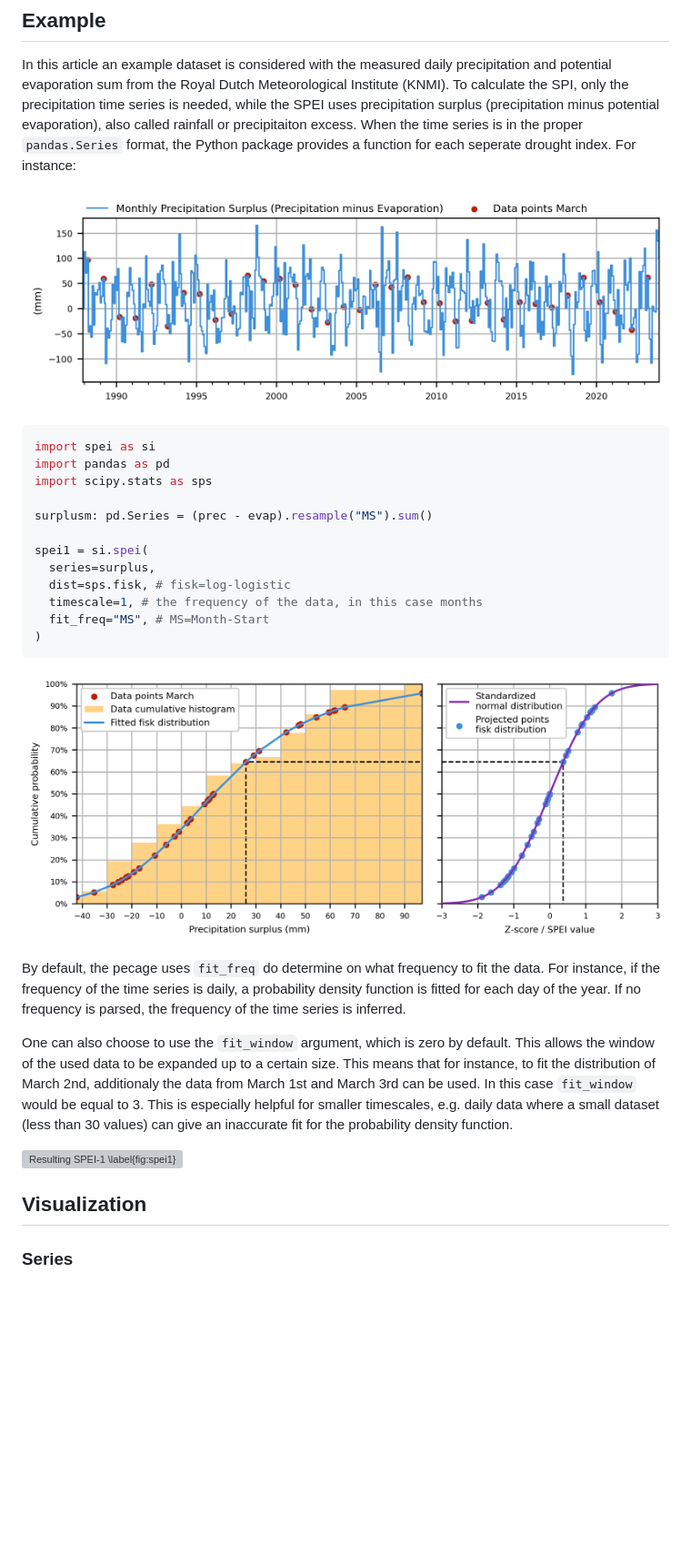
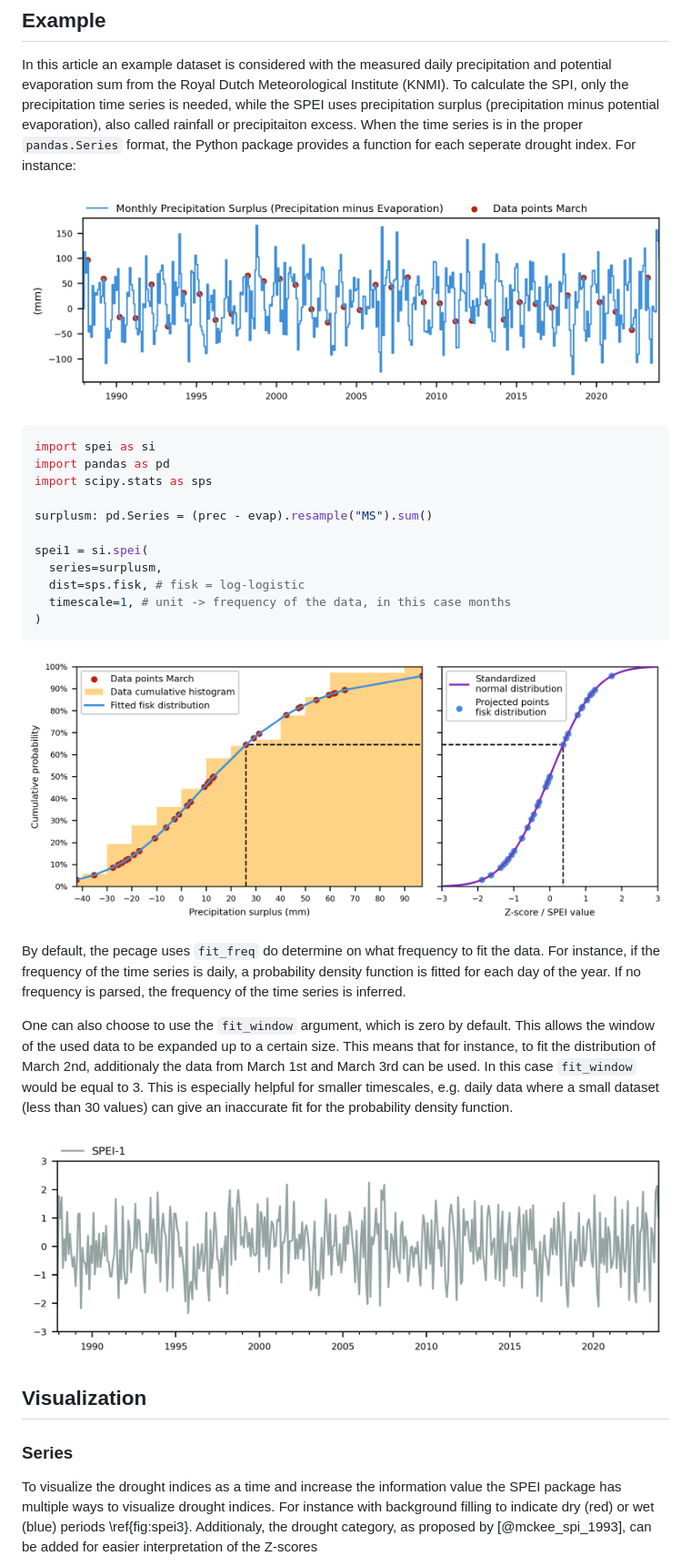
Before and after one commit to martinvonk/SPEI, a Markdown page: paper/paper.md, the part around one of its changes. Shown at 91% size. Rendered like a GitHub page; pictures changed too: paper/figures/monthly_precipitation_surplus.png, paper/figures/spei_heatmap.png (added), paper/figures/surplus_fit_cdf.png; blank space fills up the shorter version; grey boxes are pictures that could not be loaded.

````diff
--- a/paper/paper.md
+++ b/paper/paper.md
@@ -50,10 +50,9 @@ import scipy.stats as sps
 surplusm: pd.Series = (prec - evap).resample("MS").sum()
 
 spei1 = si.spei(
-  series=surplus,
-  dist=sps.fisk, # fisk=log-logistic
-  timescale=1, # the frequency of the data, in this case months
-  fit_freq="MS", # MS=Month-Start
+  series=surplusm,
+  dist=sps.fisk, # fisk = log-logistic
+  timescale=1, # unit -> frequency of the data, in this case months
 )
 ```
 
@@ -63,9 +62,10 @@ By default, the pecage uses `fit_freq` do determine on what frequency to fit the
 
 One can also choose to use the `fit_window` argument, which is zero by default. This allows the window of the used data to be expanded up to a certain size. This means that for instance, to fit the distribution of March 2nd, additionaly the data from March 1st and March 3rd can be used. In this case `fit_window` would be equal to 3. This is especially helpful for smaller timescales, e.g. daily data where a small dataset (less than 30 values) can give an inaccurate fit for the probability density function.
 
-![Resulting SPEI-1 \label{fig:spei1}](figures/surplus_spei1.png)
+![Resulting SPEI-1 \label{fig:spei1}](figures/spei1.png)
 
 ## Visualization
 
 ### Series
+To visualize the drought indices as a time and increase the information value the SPEI package has multiple ways to visualize drought indices. For instance with background filling to indicate dry (red) or wet (blue) periods \ref{fig:spei3}. Additionaly, the drought category, as proposed by [@mckee_spi_1993], can be added for easier interpretation of the Z-scores
 
````
Also changed, not shown: other parts of paper/paper.md (+7 -3 lines).
